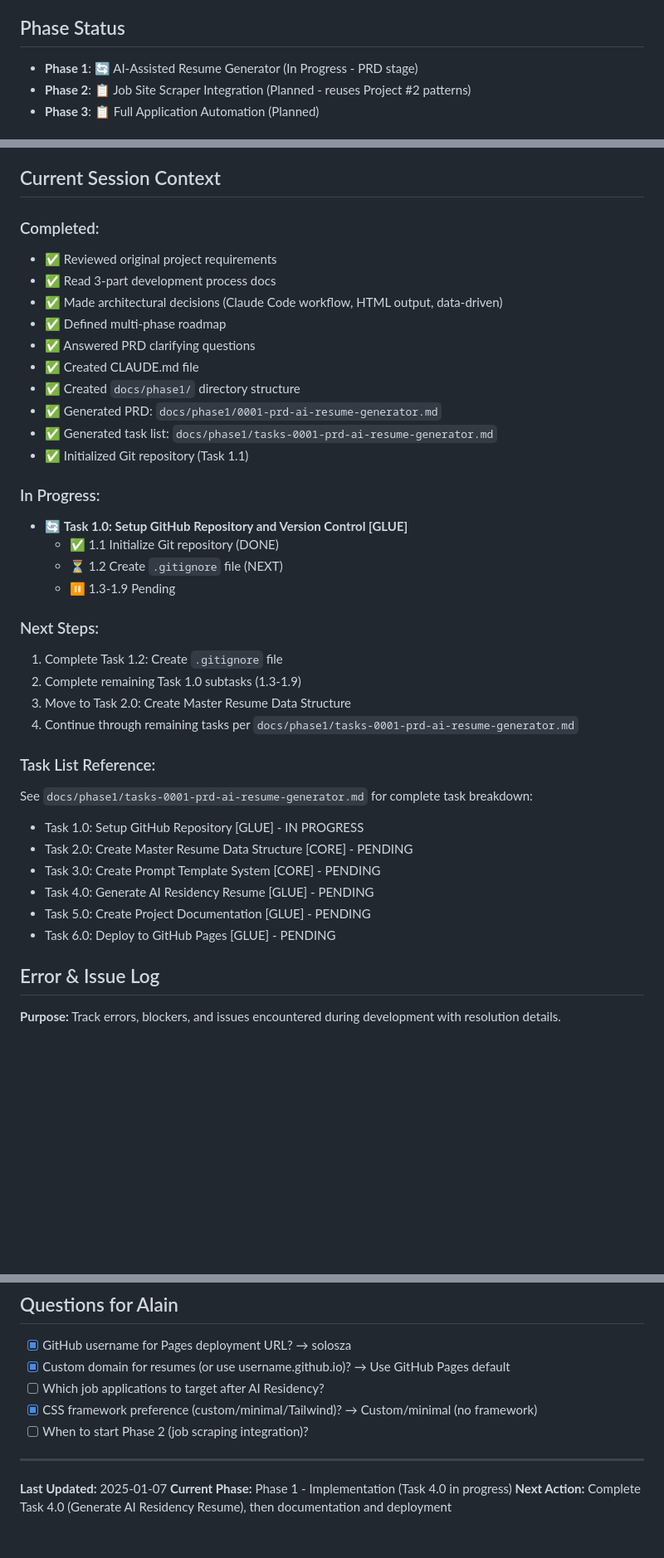
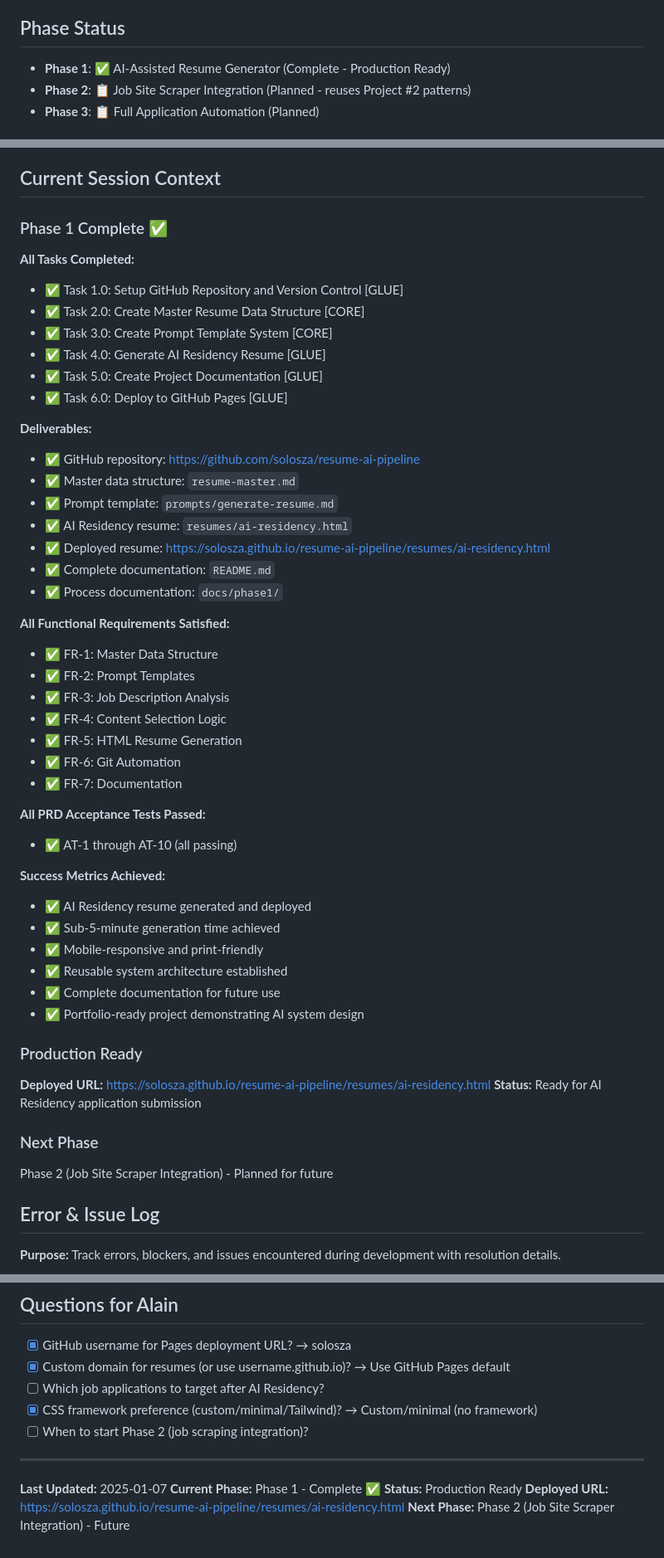
Before and after one commit to solosza/resume-ai-pipeline, a Markdown page: CLAUDE.md, 3 parts joined by grey strips. Shown at 83% size. GitHub-like rendering; blank space fills up the shorter version.

```diff
--- a/CLAUDE.md
+++ b/CLAUDE.md
@@ -300,7 +300,7 @@ All sub-tasks done → Run tests → Pass? → Commit → Mark parent [x]
 - Use code blocks for implementation
 
 ## Phase Status
-- **Phase 1**: 🔄 AI-Assisted Resume Generator (In Progress - PRD stage)
+- **Phase 1**: ✅ AI-Assisted Resume Generator (Complete - Production Ready)
 - **Phase 2**: 📋 Job Site Scraper Integration (Planned - reuses Project #2 patterns)
 - **Phase 3**: 📋 Full Application Automation (Planned)
 
@@ -397,38 +397,51 @@ Tags enable Claude Code to filter content based on job requirements.
 
 ## Current Session Context
 
-### Completed:
-- ✅ Reviewed original project requirements
-- ✅ Read 3-part development process docs
-- ✅ Made architectural decisions (Claude Code workflow, HTML output, data-driven)
-- ✅ Defined multi-phase roadmap
-- ✅ Answered PRD clarifying questions
-- ✅ Created CLAUDE.md file
-- ✅ Created `docs/phase1/` directory structure
-- ✅ Generated PRD: `docs/phase1/0001-prd-ai-resume-generator.md`
-- ✅ Generated task list: `docs/phase1/tasks-0001-prd-ai-resume-generator.md`
-- ✅ Initialized Git repository (Task 1.1)
+### Phase 1 Complete ✅
 
-### In Progress:
-- 🔄 **Task 1.0: Setup GitHub Repository and Version Control [GLUE]**
-  - ✅ 1.1 Initialize Git repository (DONE)
-  - ⏳ 1.2 Create `.gitignore` file (NEXT)
-  - ⏸️ 1.3-1.9 Pending
+**All Tasks Completed:**
+- ✅ Task 1.0: Setup GitHub Repository and Version Control [GLUE]
+- ✅ Task 2.0: Create Master Resume Data Structure [CORE]
+- ✅ Task 3.0: Create Prompt Template System [CORE]
+- ✅ Task 4.0: Generate AI Residency Resume [GLUE]
+- ✅ Task 5.0: Create Project Documentation [GLUE]
+- ✅ Task 6.0: Deploy to GitHub Pages [GLUE]
 
-### Next Steps:
-1. Complete Task 1.2: Create `.gitignore` file
-2. Complete remaining Task 1.0 subtasks (1.3-1.9)
-3. Move to Task 2.0: Create Master Resume Data Structure
-4. Continue through remaining tasks per `docs/phase1/tasks-0001-prd-ai-resume-generator.md`
+**Deliverables:**
+- ✅ GitHub repository: https://github.com/solosza/resume-ai-pipeline
+- ✅ Master data structure: `resume-master.md`
+- ✅ Prompt template: `prompts/generate-resume.md`
+- ✅ AI Residency resume: `resumes/ai-residency.html`
+- ✅ Deployed resume: https://solosza.github.io/resume-ai-pipeline/resumes/ai-residency.html
+- ✅ Complete documentation: `README.md`
+- ✅ Process documentation: `docs/phase1/`
 
-### Task List Reference:
-See `docs/phase1/tasks-0001-prd-ai-resume-generator.md` for complete task breakdown:
-- Task 1.0: Setup GitHub Repository [GLUE] - IN PROGRESS
-- Task 2.0: Create Master Resume Data Structure [CORE] - PENDING
-- Task 3.0: Create Prompt Template System [CORE] - PENDING
-- Task 4.0: Generate AI Residency Resume [GLUE] - PENDING
-- Task 5.0: Create Project Documentation [GLUE] - PENDING
-- Task 6.0: Deploy to GitHub Pages [GLUE] - PENDING
+**All Functional Requirements Satisfied:**
+- ✅ FR-1: Master Data Structure
+- ✅ FR-2: Prompt Templates
+- ✅ FR-3: Job Description Analysis
+- ✅ FR-4: Content Selection Logic
+- ✅ FR-5: HTML Resume Generation
+- ✅ FR-6: Git Automation
+- ✅ FR-7: Documentation
+
+**All PRD Acceptance Tests Passed:**
+- ✅ AT-1 through AT-10 (all passing)
+
+**Success Metrics Achieved:**
+- ✅ AI Residency resume generated and deployed
+- ✅ Sub-5-minute generation time achieved
+- ✅ Mobile-responsive and print-friendly
+- ✅ Reusable system architecture established
+- ✅ Complete documentation for future use
+- ✅ Portfolio-ready project demonstrating AI system design
+
+### Production Ready
+**Deployed URL:** https://solosza.github.io/resume-ai-pipeline/resumes/ai-residency.html
+**Status:** Ready for AI Residency application submission
+
+### Next Phase
+Phase 2 (Job Site Scraper Integration) - Planned for future
 
 ## Error & Issue Log
 
@@ -532,5 +545,7 @@ If token usage reaches 50-60%, create `docs/phase1/context-handoff.md` with:
 ---
 
 **Last Updated:** 2025-01-07
-**Current Phase:** Phase 1 - Implementation (Task 4.0 in progress)
-**Next Action:** Complete Task 4.0 (Generate AI Residency Resume), then documentation and deployment
+**Current Phase:** Phase 1 - Complete ✅
+**Status:** Production Ready
+**Deployed URL:** https://solosza.github.io/resume-ai-pipeline/resumes/ai-residency.html
+**Next Phase:** Phase 2 (Job Site Scraper Integration) - Future
```
Also changed, not shown: docs/phase1/tasks-0001-prd-ai-resume-generator.md (+84 -26 lines).
